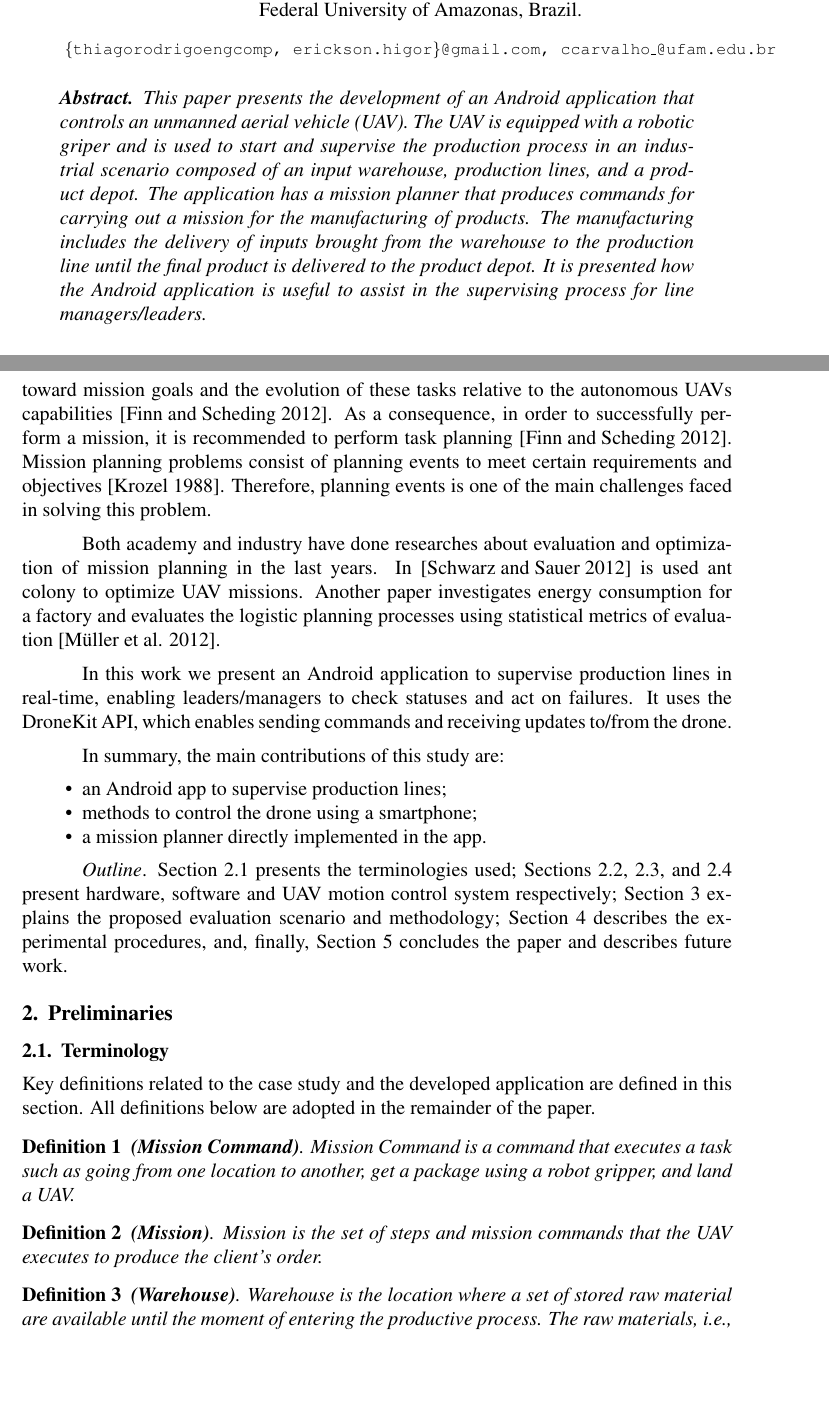
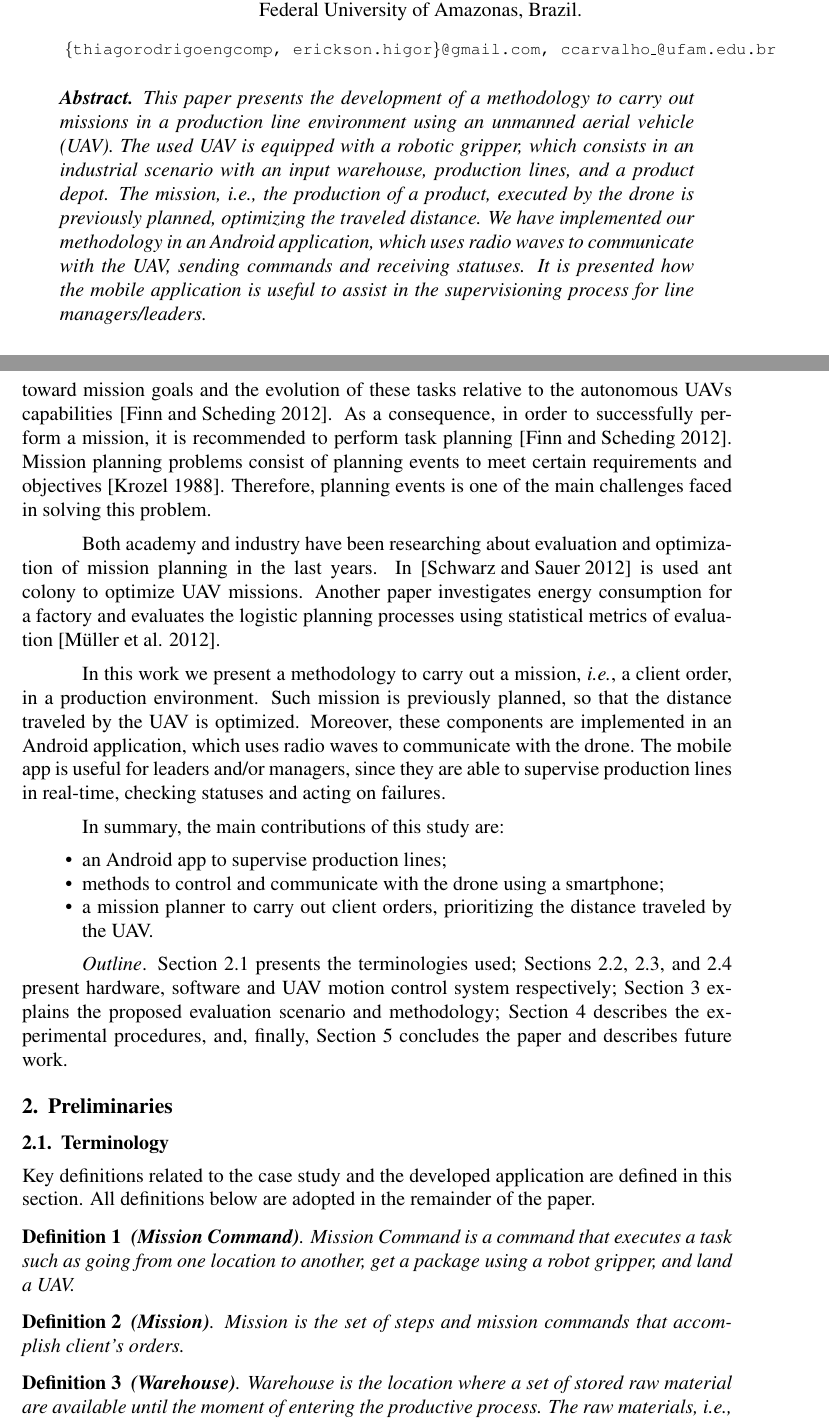
Before and after one commit to thiago-cavalcante/iot, a LaTeX paper (sbc-template.tex): two parts of pages 1 and 2 of 11, joined at a grey line, cut so that both start at the same text, the shorter picture padded with empty space. Compiled offline with pdfLaTeX.

Commit message:
Update paper
Signed-off-by: Erickson Alves <erickson.higor@gmail.com>

```diff
--- a/sbc-template.tex
+++ b/sbc-template.tex
@@ -40,7 +40,7 @@
 \maketitle
 
 \begin{abstract}
-  This paper presents the development of an Android application that controls an unmanned aerial vehicle (UAV). The UAV is equipped with a robotic griper and is used to start and supervise the production process in an industrial scenario composed of an input warehouse, production lines, and a product depot. The application has a mission planner that produces commands for carrying out a mission for the manufacturing of products. The manufacturing includes the delivery of inputs brought from the warehouse to the production line until the final product is delivered to the product depot. It is presented how the Android application is useful to assist in the supervising process for line managers/leaders.
+This paper presents the development of a methodology to carry out missions in a production line environment using an unmanned aerial vehicle (UAV). The used UAV is equipped with a robotic gripper, which consists in an industrial scenario with an input warehouse, production lines, and a product depot. The mission, \textit{i.e.}, the production of a product, executed by the drone is previously planned, optimizing the traveled distance. We have implemented our methodology in an Android application, which uses radio waves to communicate with the UAV, sending commands and receiving statuses. It is presented how the mobile application is useful to assist in the supervisioning process for line managers/leaders.
 \end{abstract}
 
 
@@ -54,15 +54,15 @@ One possible improvement of these logistics systems is the increase of the UAVs
 
 Autonomous UAVs need to know what will happen in a future instant and what is the best decision to make at the present time; therefore, they require strategies not only to decompose their missions into meaningful sub-tasks, but also to track progress toward mission goals and the evolution of these tasks relative to the autonomous UAVs capabilities~\cite{finn2012developments}. As a consequence, in order to successfully perform a mission, it is recommended to perform task planning~\cite{finn2012developments}. Mission planning problems consist of planning events to meet certain requirements and objectives~\cite{krozel1988search}. Therefore, planning events is one of the main challenges faced in solving this problem.
 
-Both academy and industry have done researches about evaluation and optimization of mission planning in the last years. In \cite{schwarz2012towards} is used ant colony to optimize UAV missions. Another paper investigates energy consumption for a factory and evaluates the logistic planning processes using statistical metrics of evaluation~\cite{muller2012analyzing}.
+Both academy and industry have been researching about evaluation and optimization of mission planning in the last years. In \cite{schwarz2012towards} is used ant colony to optimize UAV missions. Another paper investigates energy consumption for a factory and evaluates the logistic planning processes using statistical metrics of evaluation~\cite{muller2012analyzing}.
 
-In this work we present an Android application to supervise production lines in real-time, enabling leaders/managers to check statuses and act on failures. It uses the DroneKit API, which enables sending commands and receiving updates to/from the drone.
+In this work we present a methodology to carry out a mission, \textit{i.e.}, a client order, in a production environment. Such mission is previously planned, so that the distance traveled by the UAV is optimized. Moreover, these components are implemented in an Android application, which uses radio waves to communicate with the drone. The mobile app is useful for leaders and/or managers, since they are able to supervise production lines in real-time, checking statuses and acting on failures.
 
 In summary, the main contributions of this study are:
 \begin{itemize}
 \item an Android app to supervise production lines;
-\item methods to control the drone using a smartphone;
-\item a mission planner directly implemented in the app.
+\item methods to control and communicate with the drone using a smartphone;
+\item a mission planner to carry out client orders, prioritizing the distance traveled by the UAV.
 \end{itemize}
 
 \textit{Outline}. Section~\ref{sec:terms} presents the terminologies used; Sections~\ref{subsec:uaviris}, \ref{subsec:software}, and \ref{sec:uav} present hardware, software and UAV motion control system respectively; Section~\ref{sec:method} explains the proposed evaluation scenario and methodology; Section~\ref{sec:results} describes the experimental procedures, and, finally, Section~\ref{sec:conclusao} concludes the paper and describes future work.
@@ -87,7 +87,7 @@ Mission Command is a command that executes a task such as going from one locatio
 
 \begin{myDefinition}
 \textbf{(Mission)}.
-Mission is the set of steps and mission commands that the UAV executes to produce the client's order.
+Mission is the set of steps and mission commands that accomplish client's orders.
 \label{def:mission}
 \end{myDefinition}
 
```
Also changed, not shown: comments.tex (+4 -4 lines), sbc-template.tex (16 more changed lines).
